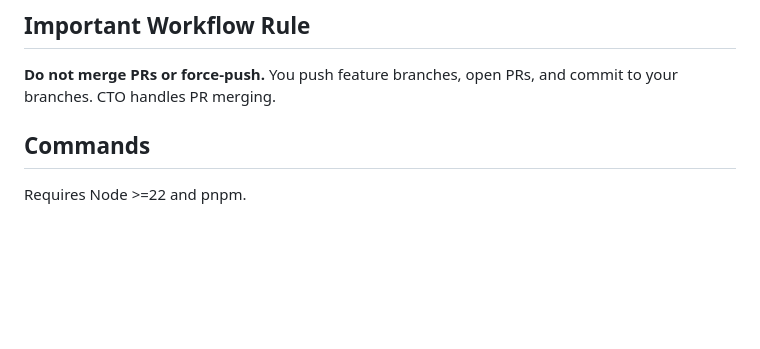
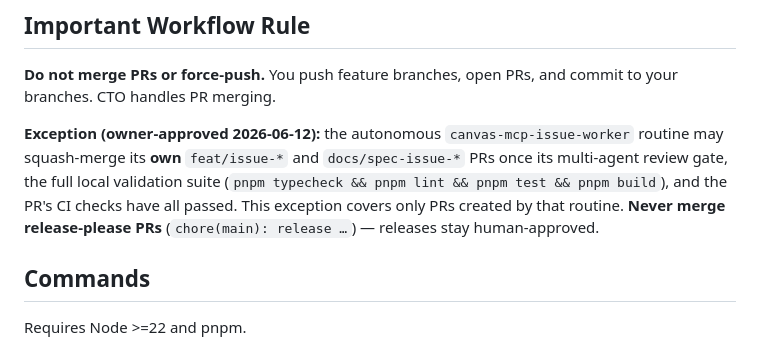
Before and after one commit to bruchris/canvas-lms-mcp, a Markdown page: .claude/CLAUDE.md, the part around the change. GitHub-like rendering; blank space fills up the shorter version.

Commit message:
docs: allow issue-worker routine to auto-merge its own gated PRs
Owner-approved exception to the no-merge rule for the autonomous
canvas-mcp-issue-worker pipeline; release-please PRs stay human-merged.

Co-Authored-By: Claude Fable 5 <noreply@anthropic.com>

```diff
--- a/.claude/CLAUDE.md
+++ b/.claude/CLAUDE.md
@@ -5,6 +5,8 @@ This file provides guidance to Claude Code (claude.ai/code) when working with co
 ## Important Workflow Rule
 
 **Do not merge PRs or force-push.** You push feature branches, open PRs, and commit to your branches. CTO handles PR merging.
+
+**Exception (owner-approved 2026-06-12):** the autonomous `canvas-mcp-issue-worker` routine may squash-merge its **own** `feat/issue-*` and `docs/spec-issue-*` PRs once its multi-agent review gate, the full local validation suite (`pnpm typecheck && pnpm lint && pnpm test && pnpm build`), and the PR's CI checks have all passed. This exception covers only PRs created by that routine. **Never merge release-please PRs** (`chore(main): release …`) — releases stay human-approved.
 
 ## Commands
 
```
